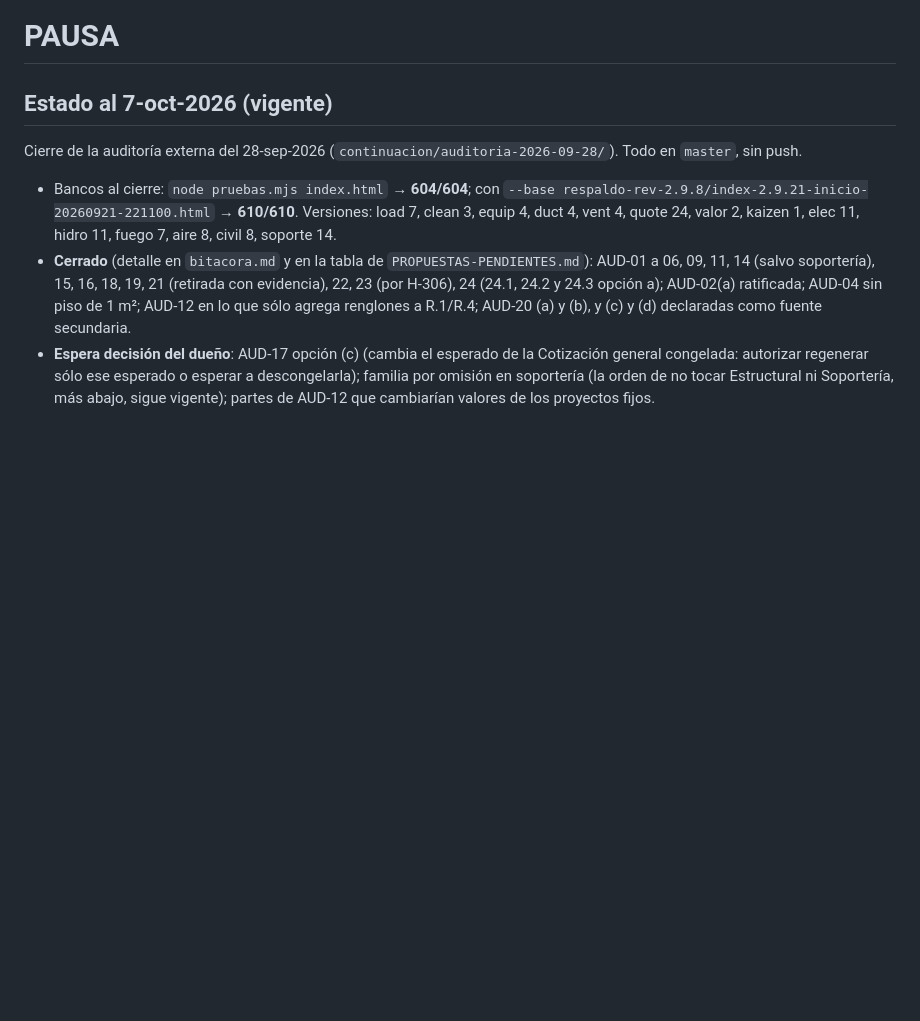
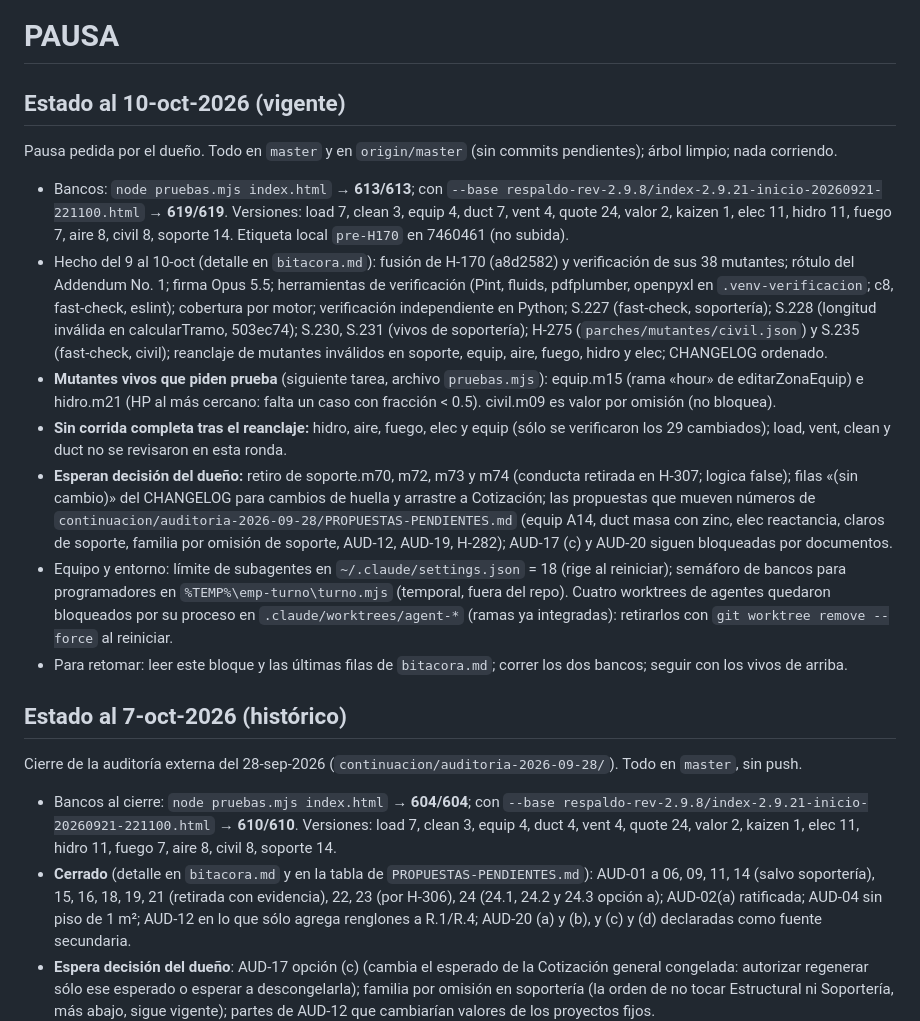
Before and after one commit to loubetrnl-star/Emp_Suite, a Markdown page: PAUSA.md, the part around the change. Drawn GitHub-style; blank space fills up the shorter version.

Commit message:
PAUSA · estado al 10-oct-2026
Bancos 613/613 y 619/619 (base). Vivos: equip.m15, hidro.m21. Decisiones pendientes en PAUSA.md.

Co-Authored-By: Claude Opus 5.5 <noreply@anthropic.com>

```diff
--- a/PAUSA.md
+++ b/PAUSA.md
@@ -1,6 +1,29 @@
 # PAUSA
 
-## Estado al 7-oct-2026 (vigente)
+## Estado al 10-oct-2026 (vigente)
+Pausa pedida por el dueño. Todo en `master` y en `origin/master` (sin commits pendientes); árbol limpio; nada corriendo.
+- Bancos: `node pruebas.mjs index.html` → **613/613**; con `--base respaldo-rev-2.9.8/index-2.9.21-inicio-20260921-221100.html` →
+  **619/619**. Versiones: load 7, clean 3, equip 4, duct 7, vent 4, quote 24, valor 2, kaizen 1, elec 11, hidro 11, fuego 7,
+  aire 8, civil 8, soporte 14. Etiqueta local `pre-H170` en 7460461 (no subida).
+- Hecho del 9 al 10-oct (detalle en `bitacora.md`): fusión de H-170 (a8d2582) y verificación de sus 38 mutantes; rótulo del
+  Addendum No. 1; firma Opus 5.5; herramientas de verificación (Pint, fluids, pdfplumber, openpyxl en `.venv-verificacion`;
+  c8, fast-check, eslint); cobertura por motor; verificación independiente en Python; S.227 (fast-check, soportería);
+  S.228 (longitud inválida en calcularTramo, 503ec74); S.230, S.231 (vivos de soportería); H-275 (`parches/mutantes/civil.json`)
+  y S.235 (fast-check, civil); reanclaje de mutantes inválidos en soporte, equip, aire, fuego, hidro y elec; CHANGELOG ordenado.
+- **Mutantes vivos que piden prueba** (siguiente tarea, archivo `pruebas.mjs`): equip.m15 (rama «hour» de editarZonaEquip) e
+  hidro.m21 (HP al más cercano: falta un caso con fracción < 0.5). civil.m09 es valor por omisión (no bloquea).
+- **Sin corrida completa tras el reanclaje:** hidro, aire, fuego, elec y equip (sólo se verificaron los 29 cambiados); load,
+  vent, clean y duct no se revisaron en esta ronda.
+- **Esperan decisión del dueño:** retiro de soporte.m70, m72, m73 y m74 (conducta retirada en H-307; logica false); filas
+  «(sin cambio)» del CHANGELOG para cambios de huella y arrastre a Cotización; las propuestas que mueven números de
+  `continuacion/auditoria-2026-09-28/PROPUESTAS-PENDIENTES.md` (equip A14, duct masa con zinc, elec reactancia, claros de
+  soporte, familia por omisión de soporte, AUD-12, AUD-19, H-282); AUD-17 (c) y AUD-20 siguen bloqueadas por documentos.
+- Equipo y entorno: límite de subagentes en `~/.claude/settings.json` = 18 (rige al reiniciar); semáforo de bancos para
+  programadores en `%TEMP%\emp-turno\turno.mjs` (temporal, fuera del repo). Cuatro worktrees de agentes quedaron bloqueados por
+  su proceso en `.claude/worktrees/agent-*` (ramas ya integradas): retirarlos con `git worktree remove --force` al reiniciar.
+- Para retomar: leer este bloque y las últimas filas de `bitacora.md`; correr los dos bancos; seguir con los vivos de arriba.
+
+## Estado al 7-oct-2026 (histórico)
 Cierre de la auditoría externa del 28-sep-2026 (`continuacion/auditoria-2026-09-28/`). Todo en `master`, sin push.
 - Bancos al cierre: `node pruebas.mjs index.html` → **604/604**; con `--base respaldo-rev-2.9.8/index-2.9.21-inicio-20260921-221100.html`
   → **610/610**. Versiones: load 7, clean 3, equip 4, duct 4, vent 4, quote 24, valor 2, kaizen 1, elec 11, hidro 11, fuego 7,
```
Also changed, not shown: bitacora.md (+1 -0 lines).
